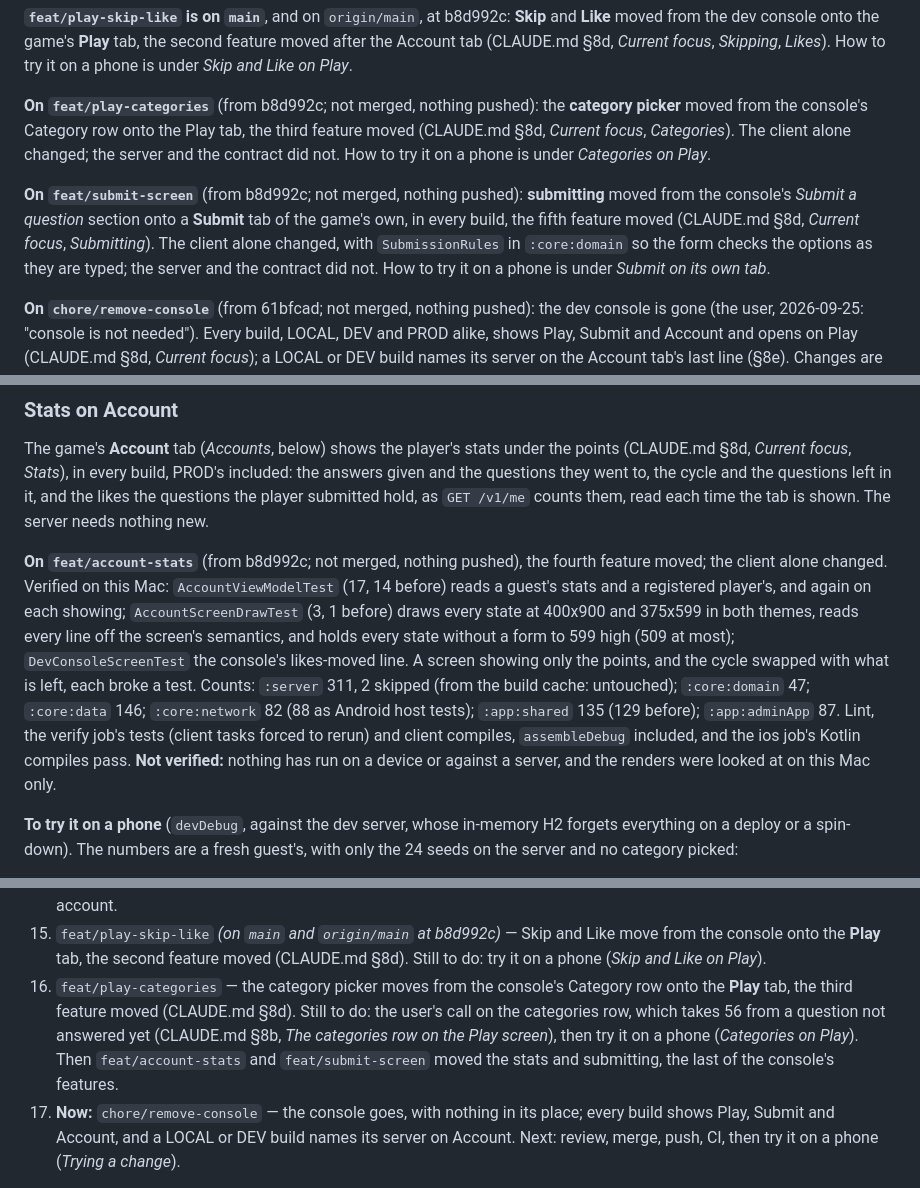
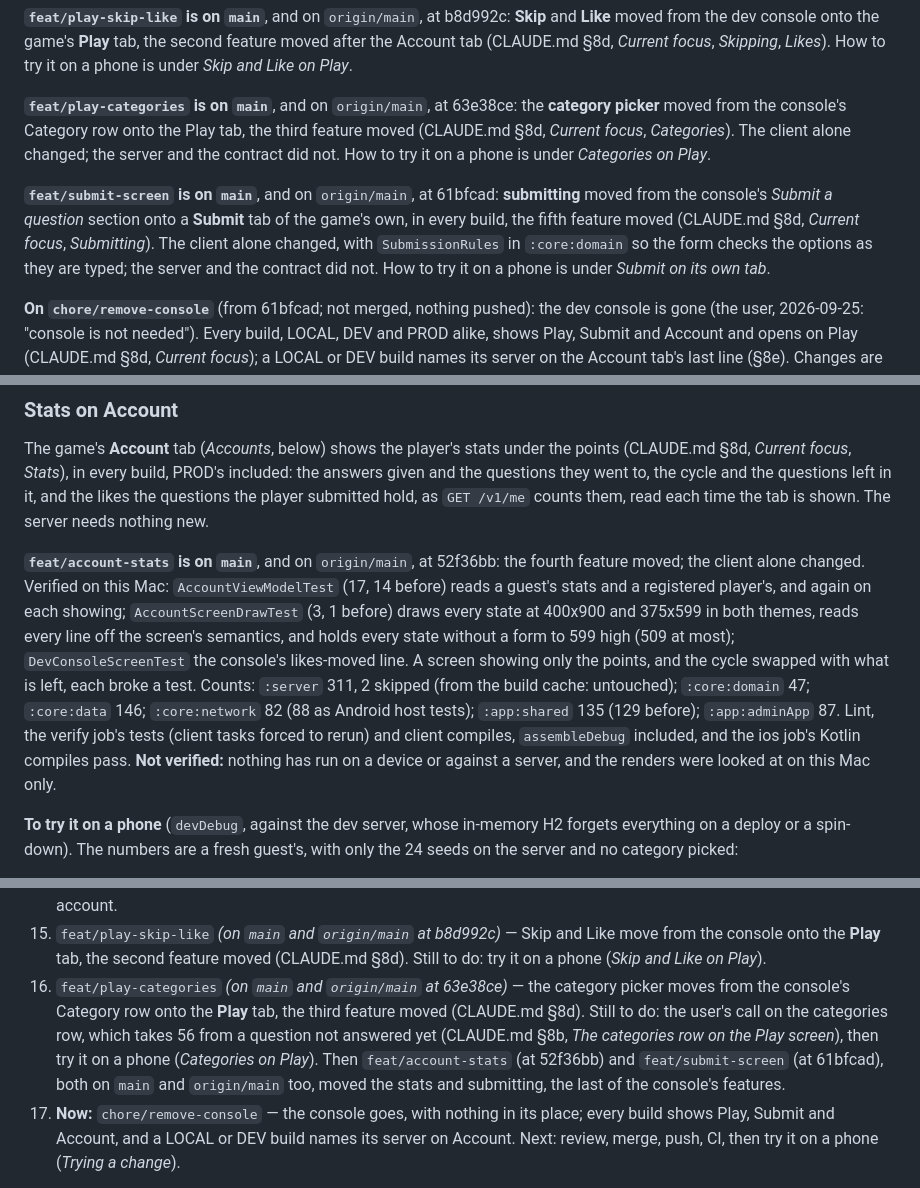
Before and after one commit to niktok1/would-you-rather, a Markdown page: NEXT-SESSION.md, 3 parts joined by grey strips. Rendered like a GitHub page.

Commit message:
docs: say the categories, stats and Submit branches are on main
NEXT-SESSION.md still called feat/play-categories, feat/submit-screen
and feat/account-stats "not merged, nothing pushed", beside the
chore/remove-console paragraph that starts from 61bfcad. All three are
on main and origin/main: at 63e38ce, 61bfcad and 52f36bb. Their notes
now say so as the earlier branches' do, and so does roadmap item 16.

Co-Authored-By: Claude Opus 5.5 <noreply@anthropic.com>

```diff
--- a/NEXT-SESSION.md
+++ b/NEXT-SESSION.md
@@ -28,16 +28,16 @@ from the dev console onto the game's **Play** tab, the second feature moved afte
 (CLAUDE.md §8d, *Current focus*, *Skipping*, *Likes*). How to try it on a phone is under *Skip and
 Like on Play*.
 
-**On `feat/play-categories`** (from b8d992c; not merged, nothing pushed): the **category picker**
+**`feat/play-categories` is on `main`**, and on `origin/main`, at 63e38ce: the **category picker**
 moved from the console's Category row onto the Play tab, the third feature moved (CLAUDE.md §8d,
 *Current focus*, *Categories*). The client alone changed; the server and the contract did not. How
 to try it on a phone is under *Categories on Play*.
 
-**On `feat/submit-screen`** (from b8d992c; not merged, nothing pushed): **submitting** moved from the
-console's *Submit a question* section onto a **Submit** tab of the game's own, in every build, the
-fifth feature moved (CLAUDE.md §8d, *Current focus*, *Submitting*). The client alone changed, with
-`SubmissionRules` in `:core:domain` so the form checks the options as they are typed; the server and
-the contract did not. How to try it on a phone is under *Submit on its own tab*.
+**`feat/submit-screen` is on `main`**, and on `origin/main`, at 61bfcad: **submitting** moved from
+the console's *Submit a question* section onto a **Submit** tab of the game's own, in every build,
+the fifth feature moved (CLAUDE.md §8d, *Current focus*, *Submitting*). The client alone changed,
+with `SubmissionRules` in `:core:domain` so the form checks the options as they are typed; the
+server and the contract did not. How to try it on a phone is under *Submit on its own tab*.
 
 **On `chore/remove-console`** (from 61bfcad; not merged, nothing pushed): the dev console is gone
 (the user, 2026-09-25: "console is not needed"). Every build, LOCAL, DEV and PROD alike, shows Play,
@@ -771,17 +771,18 @@ they went to, the cycle and the questions left in it, and the likes the question
 submitted hold, as `GET /v1/me` counts them, read each time the tab is shown. The server needs
 nothing new.
 
-**On `feat/account-stats`** (from b8d992c; not merged, nothing pushed), the fourth feature moved; the
-client alone changed. Verified on this Mac: `AccountViewModelTest` (17, 14 before) reads a guest's
-stats and a registered player's, and again on each showing; `AccountScreenDrawTest` (3, 1 before)
-draws every state at 400x900 and 375x599 in both themes, reads every line off the screen's semantics,
-and holds every state without a form to 599 high (509 at most); `DevConsoleScreenTest` the console's
-likes-moved line. A screen showing only the points, and the cycle swapped with what is left, each
-broke a test. Counts: `:server` 311, 2 skipped (from the build cache: untouched); `:core:domain` 47;
-`:core:data` 146; `:core:network` 82 (88 as Android host tests); `:app:shared` 135 (129 before);
-`:app:adminApp` 87. Lint, the verify job's tests (client tasks forced to rerun) and client compiles,
-`assembleDebug` included, and the ios job's Kotlin compiles pass. **Not verified:** nothing has run
-on a device or against a server, and the renders were looked at on this Mac only.
+**`feat/account-stats` is on `main`**, and on `origin/main`, at 52f36bb: the fourth feature moved;
+the client alone changed. Verified on this Mac: `AccountViewModelTest` (17, 14 before) reads a
+guest's stats and a registered player's, and again on each showing; `AccountScreenDrawTest` (3, 1
+before) draws every state at 400x900 and 375x599 in both themes, reads every line off the screen's
+semantics, and holds every state without a form to 599 high (509 at most); `DevConsoleScreenTest`
+the console's likes-moved line. A screen showing only the points, and the cycle swapped with what is
+left, each broke a test. Counts: `:server` 311, 2 skipped (from the build cache: untouched);
+`:core:domain` 47; `:core:data` 146; `:core:network` 82 (88 as Android host tests); `:app:shared`
+135 (129 before); `:app:adminApp` 87. Lint, the verify job's tests (client tasks forced to rerun)
+and client compiles, `assembleDebug` included, and the ios job's Kotlin compiles pass. **Not
+verified:** nothing has run on a device or against a server, and the renders were looked at on this
+Mac only.
 
 **To try it on a phone** (`devDebug`, against the dev server, whose in-memory H2 forgets everything
 on a deploy or a spin-down). The numbers are a fresh guest's, with only the 24 seeds on the server
@@ -1124,11 +1125,13 @@ item is one short-lived branch, in order:
 15. `feat/play-skip-like` *(on `main` and `origin/main` at b8d992c)* — Skip and Like move from the
     console onto the **Play** tab, the second feature moved (CLAUDE.md §8d). Still to do: try it on a
     phone (*Skip and Like on Play*).
-16. `feat/play-categories` — the category picker moves from the console's Category row onto the
-    **Play** tab, the third feature moved (CLAUDE.md §8d). Still to do: the user's call on the
-    categories row, which takes 56 from a question not answered yet (CLAUDE.md §8b, *The categories
-    row on the Play screen*), then try it on a phone (*Categories on Play*). Then `feat/account-stats`
-    and `feat/submit-screen` moved the stats and submitting, the last of the console's features.
+16. `feat/play-categories` *(on `main` and `origin/main` at 63e38ce)* — the category picker moves
+    from the console's Category row onto the **Play** tab, the third feature moved (CLAUDE.md §8d).
+    Still to do: the user's call on the categories row, which takes 56 from a question not answered
+    yet (CLAUDE.md §8b, *The categories row on the Play screen*), then try it on a phone
+    (*Categories on Play*). Then `feat/account-stats` (at 52f36bb) and `feat/submit-screen` (at
+    61bfcad), both on `main` and `origin/main` too, moved the stats and submitting, the last of the
+    console's features.
 17. **Now:** `chore/remove-console` — the console goes, with nothing in its place; every build shows
     Play, Submit and Account, and a LOCAL or DEV build names its server on Account. Next: review,
     merge, push, CI, then try it on a phone (*Trying a change*).
```
